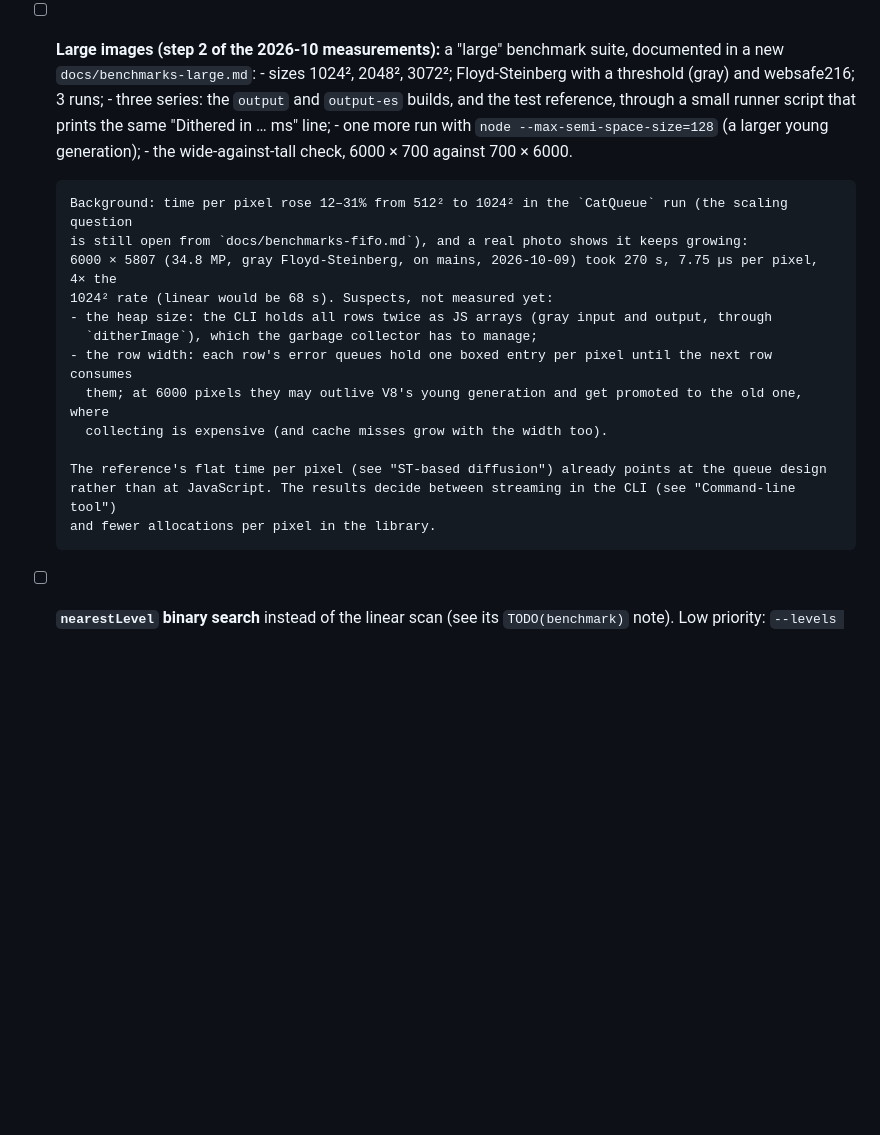
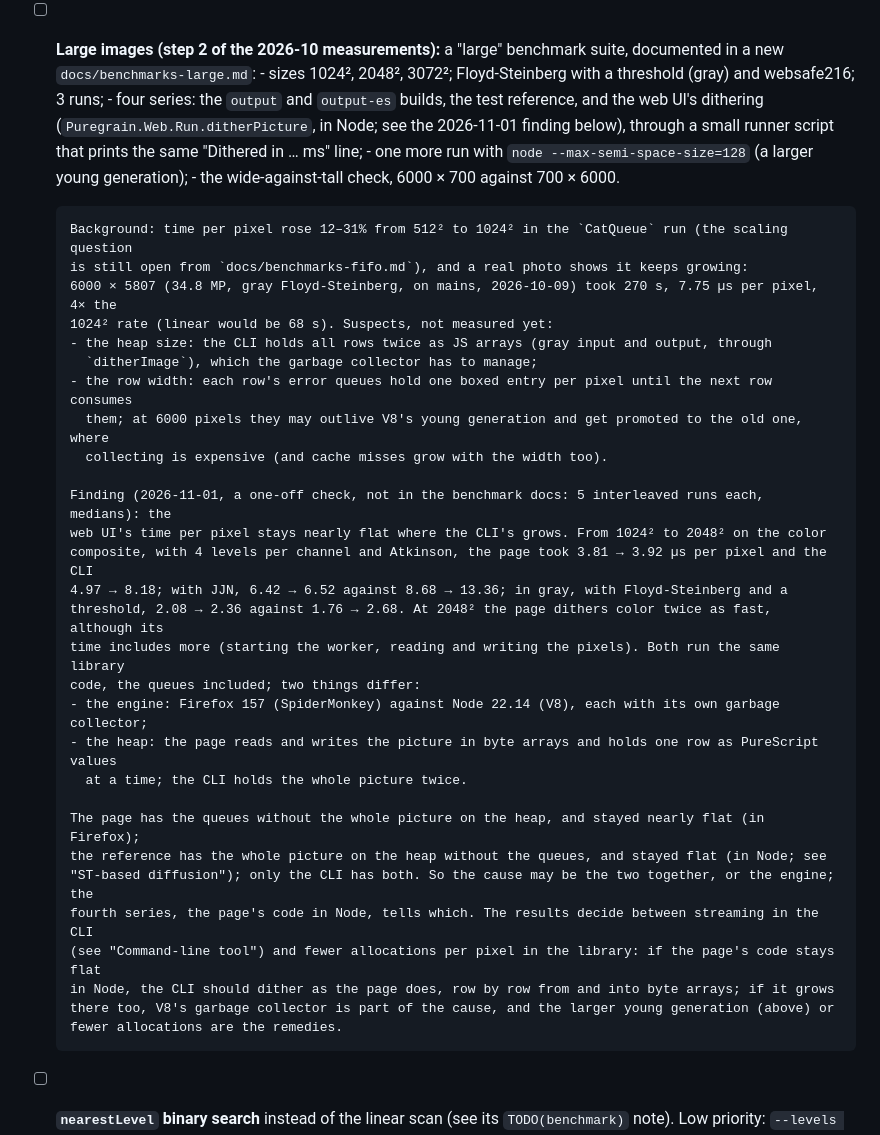
Before and after one commit to roman-mkh/puregrain, a Markdown page: TODO.md, the part around the change. Rendered like a GitHub page; blank space fills up the shorter version.

Commit message:
TODO: the web UI's flat time per pixel, and how to explain it
A one-off check on 2026-11-01: from 1024² to 2048², the page's time
per pixel stayed nearly flat while the CLI's grew by 52-65%. The
"Large images" suite gets a fourth series, the page's code in Node,
to tell the engine from the heap.

Co-Authored-By: Claude Opus 5.5 <noreply@anthropic.com>

```diff
--- a/TODO.md
+++ b/TODO.md
@@ -28,8 +28,9 @@ pixel, of which about 1.3 µs is the diffusion (without it, 0.63 µs).
 - [ ] **Large images (step 2 of the 2026-10 measurements):** a "large" benchmark suite, documented in a new
       `docs/benchmarks-large.md`:
       - sizes 1024², 2048², 3072²; Floyd-Steinberg with a threshold (gray) and websafe216; 3 runs;
-      - three series: the `output` and `output-es` builds, and the test reference, through a small runner
-        script that prints the same "Dithered in … ms" line;
+      - four series: the `output` and `output-es` builds, the test reference, and the web UI's dithering
+        (`Puregrain.Web.Run.ditherPicture`, in Node; see the 2026-11-01 finding below), through a small
+        runner script that prints the same "Dithered in … ms" line;
       - one more run with `node --max-semi-space-size=128` (a larger young generation);
       - the wide-against-tall check, 6000 × 700 against 700 × 6000.
 
@@ -43,9 +44,25 @@ pixel, of which about 1.3 µs is the diffusion (without it, 0.63 µs).
         them; at 6000 pixels they may outlive V8's young generation and get promoted to the old one, where
         collecting is expensive (and cache misses grow with the width too).
 
-      The reference's flat time per pixel (see "ST-based diffusion") already points at the queue design
-      rather than at JavaScript. The results decide between streaming in the CLI (see "Command-line tool")
-      and fewer allocations per pixel in the library.
+      Finding (2026-11-01, a one-off check, not in the benchmark docs: 5 interleaved runs each, medians): the
+      web UI's time per pixel stays nearly flat where the CLI's grows. From 1024² to 2048² on the color
+      composite, with 4 levels per channel and Atkinson, the page took 3.81 → 3.92 µs per pixel and the CLI
+      4.97 → 8.18; with JJN, 6.42 → 6.52 against 8.68 → 13.36; in gray, with Floyd-Steinberg and a
+      threshold, 2.08 → 2.36 against 1.76 → 2.68. At 2048² the page dithers color twice as fast, although its
+      time includes more (starting the worker, reading and writing the pixels). Both run the same library
+      code, the queues included; two things differ:
+      - the engine: Firefox 157 (SpiderMonkey) against Node 22.14 (V8), each with its own garbage collector;
+      - the heap: the page reads and writes the picture in byte arrays and holds one row as PureScript values
+        at a time; the CLI holds the whole picture twice.
+
+      The page has the queues without the whole picture on the heap, and stayed nearly flat (in Firefox);
+      the reference has the whole picture on the heap without the queues, and stayed flat (in Node; see
+      "ST-based diffusion"); only the CLI has both. So the cause may be the two together, or the engine; the
+      fourth series, the page's code in Node, tells which. The results decide between streaming in the CLI
+      (see "Command-line tool") and fewer allocations per pixel in the library: if the page's code stays flat
+      in Node, the CLI should dither as the page does, row by row from and into byte arrays; if it grows
+      there too, V8's garbage collector is part of the cause, and the larger young generation (above) or
+      fewer allocations are the remedies.
 - [ ] **`nearestLevel` binary search** instead of the linear scan (see its `TODO(benchmark)` note). Low
       priority: `--levels 4` costs ×1.13 of a threshold (2026-10-04).
 
```
